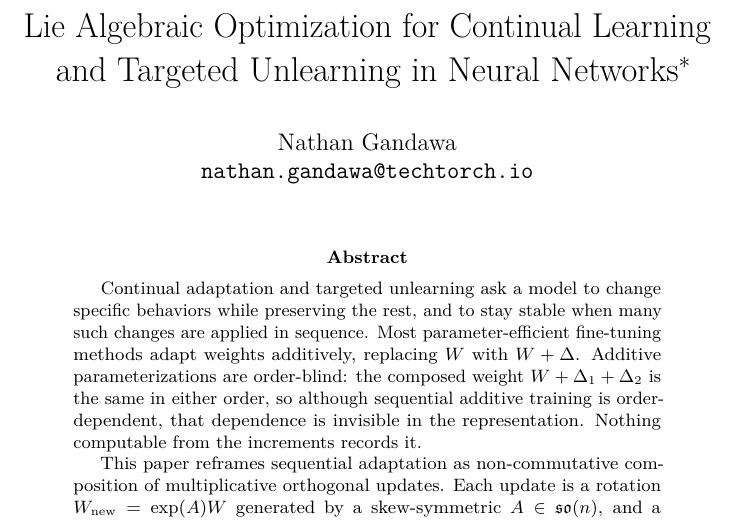
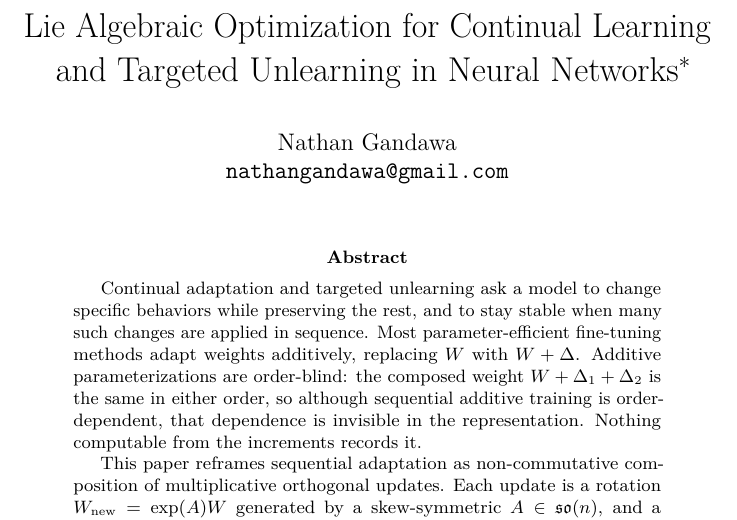
Before and after one commit to design-smith/lie-algebraic-unlearning-release, a LaTeX paper (arxiv/paper.tex): part of page 1 of 41, cut so that both start at the same text. Compiled offline with pdfLaTeX.

Commit message:
Replace author email with nathangandawa@gmail.com; recompile paper.pdf
Co-Authored-By: Claude Opus 4.8 (1M context) <noreply@anthropic.com>

```diff
--- a/arxiv/paper.tex
+++ b/arxiv/paper.tex
@@ -73,7 +73,7 @@
   pdfcreator={LaTeX via pandoc}}
 
 \title{Lie Algebraic Optimization for Continual Learning and Targeted Unlearning in Neural Networks\thanks{Code, data, seeds, and the source of this paper are archived at \href{https://doi.org/10.5281/zenodo.21267659}{doi:10.5281/zenodo.21267659}, mirrored at \url{https://github.com/design-smith/lie-algebraic-unlearning-release}.}}
-\author{Nathan Gandawa\\ \texttt{nathan.gandawa@techtorch.io}}
+\author{Nathan Gandawa\\ \texttt{nathangandawa@gmail.com}}
 \date{}
 
 \begin{document}
```
Also changed, not shown: README.md, arxiv/paper.pdf, 1 other file.
